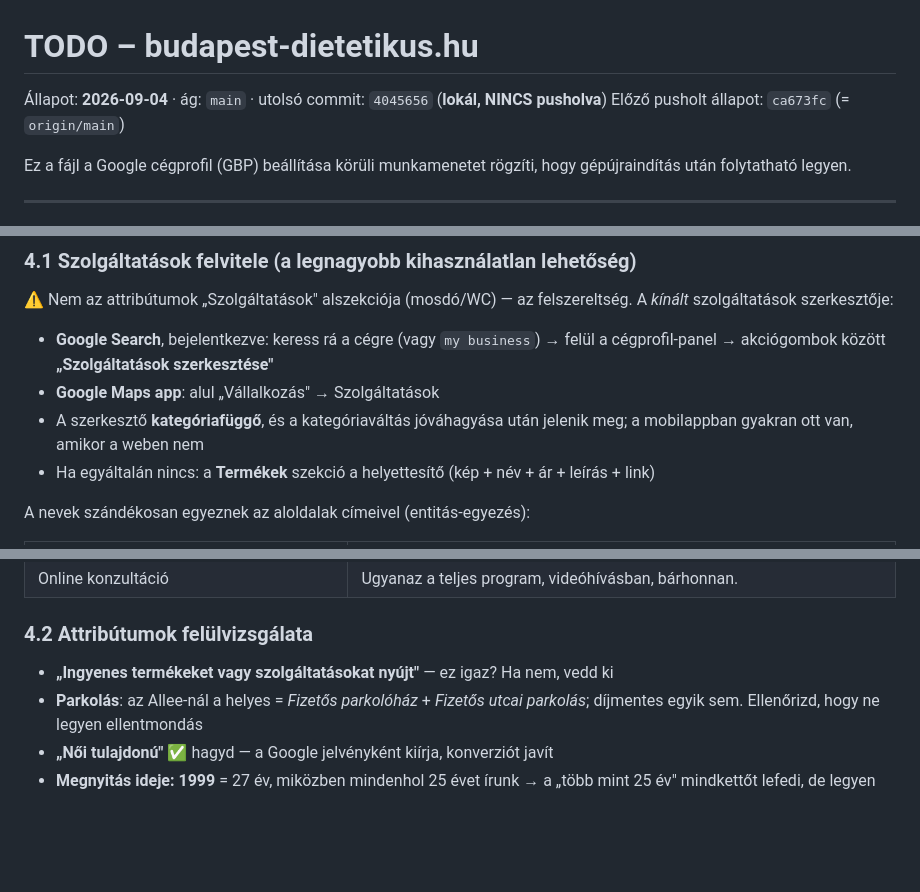
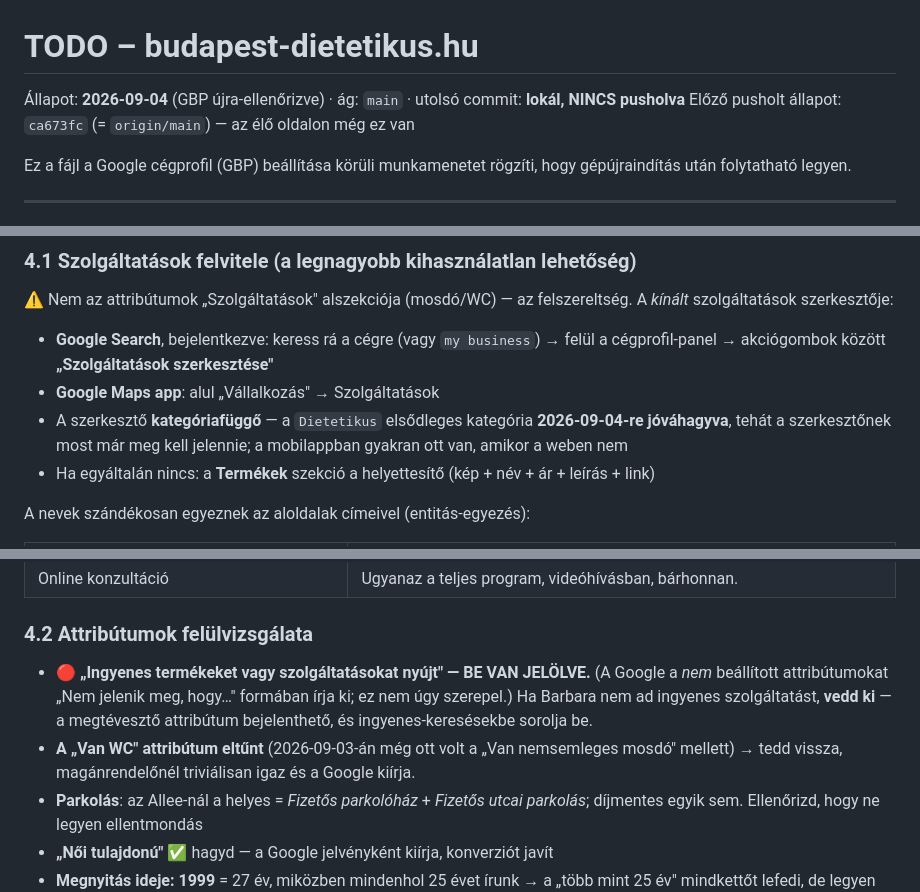
Before and after one commit to Csancus/budapest-dietetikus, a Markdown page: TODO.md, 3 parts joined by grey strips. Rendered like a GitHub page; blank space fills up the shorter version.

```diff
--- a/TODO.md
+++ b/TODO.md
@@ -1,7 +1,7 @@
 # TODO – budapest-dietetikus.hu
 
-Állapot: **2026-09-04** · ág: `main` · utolsó commit: `4045656` (**lokál, NINCS pusholva**)
-Előző pusholt állapot: `ca673fc` (= `origin/main`)
+Állapot: **2026-09-04** (GBP újra-ellenőrizve) · ág: `main` · utolsó commit: **lokál, NINCS pusholva**
+Előző pusholt állapot: `ca673fc` (= `origin/main`) — az élő oldalon még ez van
 
 Ez a fájl a Google cégprofil (GBP) beállítása körüli munkamenetet rögzíti, hogy
 gépújraindítás után folytatható legyen.
@@ -128,7 +155,8 @@ A *kínált* szolgáltatások szerkesztője:
 - **Google Search**, bejelentkezve: keress rá a cégre (vagy `my business`) → felül a
   cégprofil-panel → akciógombok között **„Szolgáltatások szerkesztése"**
 - **Google Maps app**: alul „Vállalkozás" → Szolgáltatások
-- A szerkesztő **kategóriafüggő**, és a kategóriaváltás jóváhagyása után jelenik meg;
+- A szerkesztő **kategóriafüggő** — a `Dietetikus` elsődleges kategória
+  **2026-09-04-re jóváhagyva**, tehát a szerkesztőnek most már meg kell jelennie;
   a mobilappban gyakran ott van, amikor a weben nem
 - Ha egyáltalán nincs: a **Termékek** szekció a helyettesítő (kép + név + ár + leírás + link)
 
@@ -149,7 +177,12 @@ A nevek szándékosan egyeznek az aloldalak címeivel (entitás-egyezés):
 
 ### 4.2 Attribútumok felülvizsgálata
 
-- **„Ingyenes termékeket vagy szolgáltatásokat nyújt"** — ez igaz? Ha nem, vedd ki
+- 🔴 **„Ingyenes termékeket vagy szolgáltatásokat nyújt" — BE VAN JELÖLVE.**
+  (A Google a *nem* beállított attribútumokat „Nem jelenik meg, hogy…" formában írja ki;
+  ez nem úgy szerepel.) Ha Barbara nem ad ingyenes szolgáltatást, **vedd ki** — a
+  megtévesztő attribútum bejelenthető, és ingyenes-keresésekbe sorolja be.
+- **A „Van WC" attribútum eltűnt** (2026-09-03-án még ott volt a „Van nemsemleges mosdó"
+  mellett) → tedd vissza, magánrendelőnél triviálisan igaz és a Google kiírja.
 - **Parkolás**: az Allee-nál a helyes = *Fizetős parkolóház* + *Fizetős utcai parkolás*;
   díjmentes egyik sem. Ellenőrizd, hogy ne legyen ellentmondás
 - **„Női tulajdonú"** ✅ hagyd — a Google jelvényként kiírja, konverziót javít
```
Also changed, not shown: other parts of TODO.md (+37 -10 lines).
